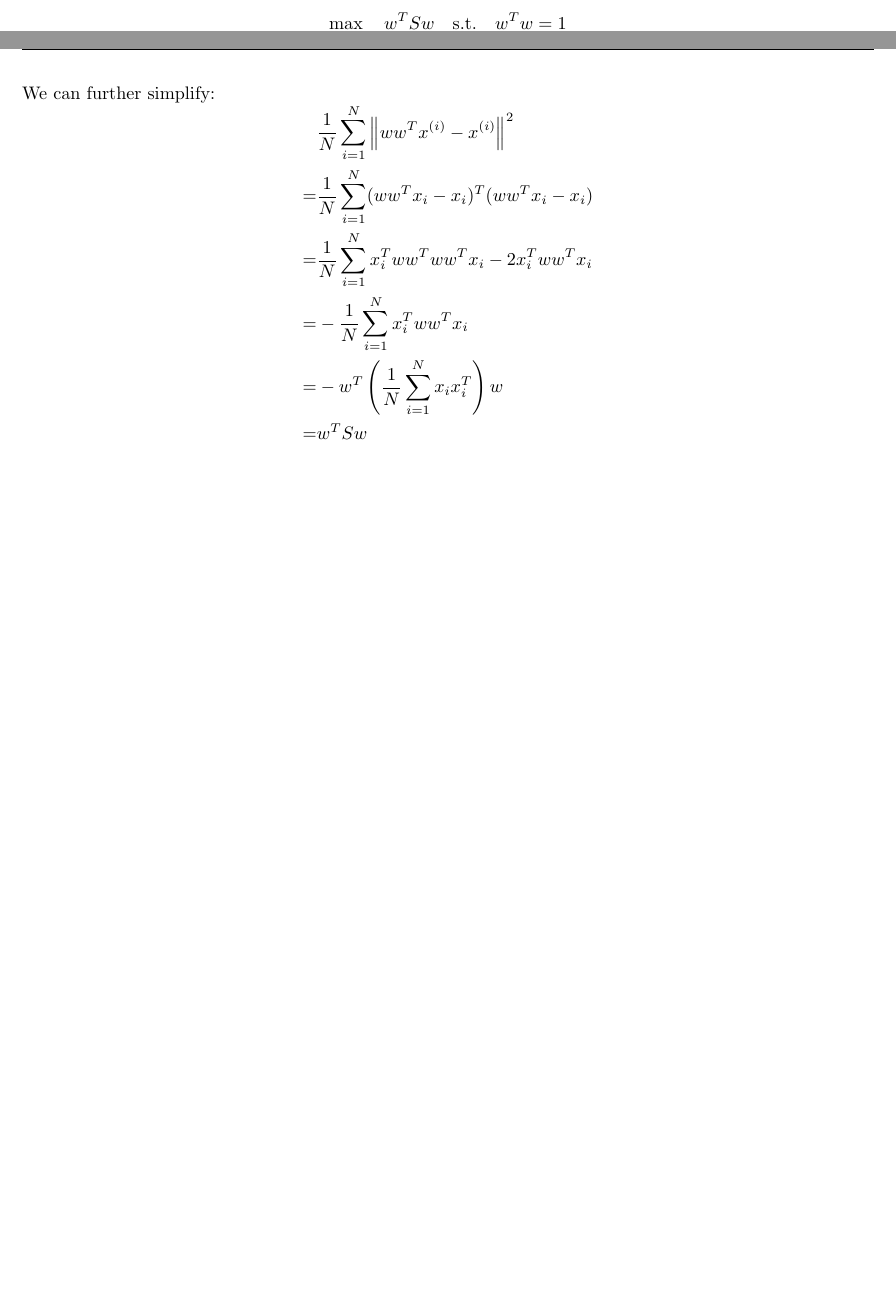
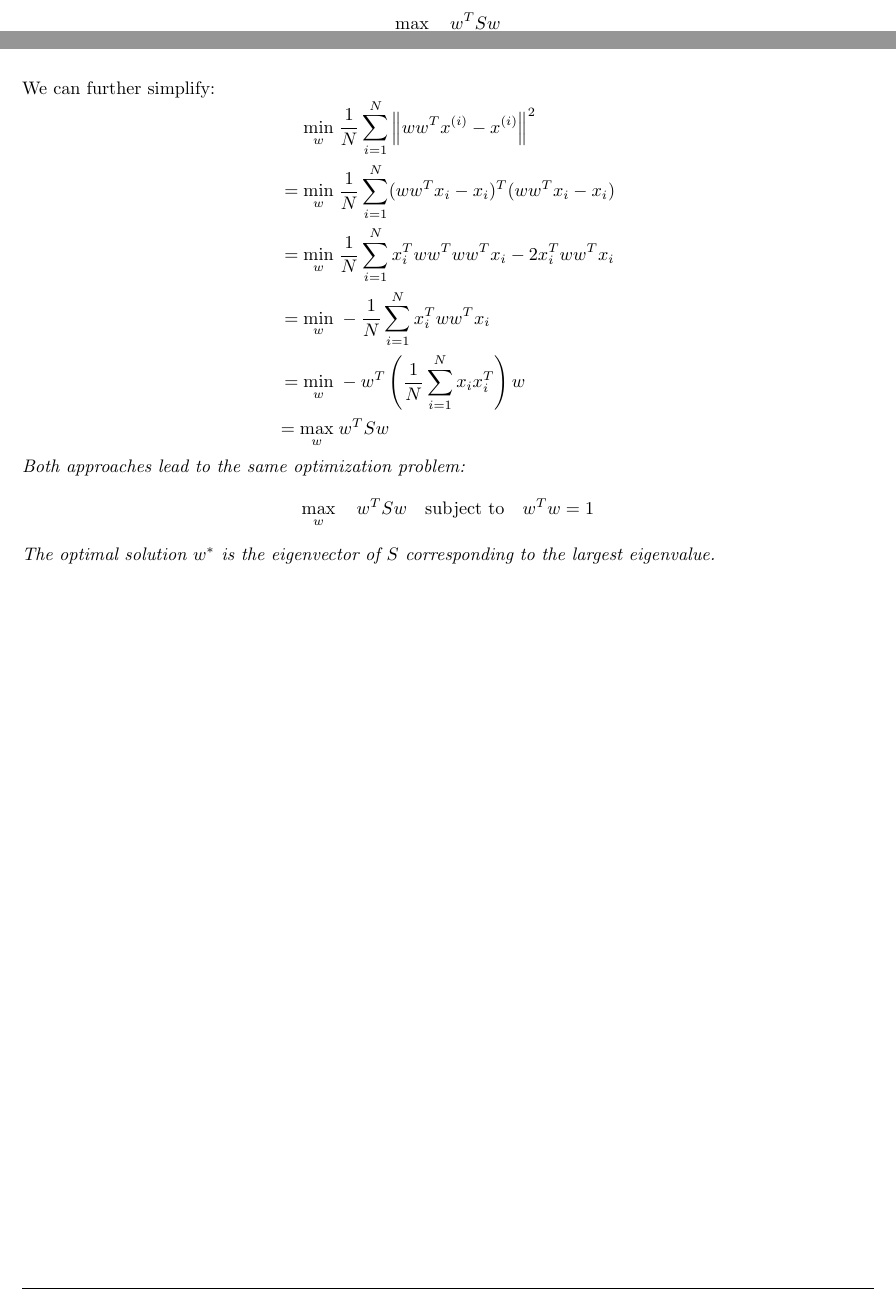
Before and after one commit to josephjquinn/tex-notes, a LaTeX problem sheet (cs4262/assignments/hw3/hw3.tex): two parts of pages 2 and 3 of 3, joined at a grey line, cut so that both start at the same text, the shorter picture padded with empty space. Compiled offline with pdfLaTeX.

Commit message:
hw3 session

```diff
--- a/cs4262/assignments/hw3/hw3.tex
+++ b/cs4262/assignments/hw3/hw3.tex
@@ -176,7 +175,7 @@
 	\]
 
 	\[
-		\max_{w} \quad w^T S w \quad \text{s.t.} \quad w^T w = 1
+		\max_{w} \quad w^T S w
 	\]
 
 
@@ -197,17 +196,21 @@
 
 	We can further simplify:
 	\[
-		\begin{aligned}
-			  & \frac{1}{N} \sum_{i=1}^{N} \left\| ww^T x^{(i)} - x^{(i)} \right\|^2 \\
-			= & \frac{1}{N} \sum_{i=1}^{N} (ww^T x_i - x_i)^T (ww^T x_i - x_i)       \\
-			= & \frac{1}{N} \sum_{i=1}^{N} x_i^T ww^T ww^T x_i - 2x_i^T ww^T x_i     \\
-			= & -\frac{1}{N} \sum_{i=1}^{N} x_i^T ww^T x_i                           \\
-			= & - w^T \left( \frac{1}{N} \sum_{i=1}^{N} x_i x_i^T \right) w          \\
-			= & w^T S w
-		\end{aligned}
+\begin{aligned}
+\min_{w} \;& \frac{1}{N} \sum_{i=1}^{N} \left\| ww^T x^{(i)} - x^{(i)} \right\|^2 \\
+= \min_{w} \;& \frac{1}{N} \sum_{i=1}^{N} (ww^T x_i - x_i)^T (ww^T x_i - x_i) \\
+= \min_{w} \;& \frac{1}{N} \sum_{i=1}^{N} x_i^T ww^T ww^T x_i - 2x_i^T ww^T x_i \\
+= \min_{w} \;& -\frac{1}{N} \sum_{i=1}^{N} x_i^T ww^T x_i \\
+= \min_{w} \;& - w^T \left( \frac{1}{N} \sum_{i=1}^{N} x_i x_i^T \right) w \\
+= \max_{w} \;& w^T S w
+\end{aligned}
 	\]
 
-
+\emph{Both approaches lead to the same optimization problem:}
+\[
+	\max_{w} \quad w^T S w \quad \text{subject to} \quad w^T w = 1
+\]
+\emph{The optimal solution $w^*$ is the eigenvector of $S$ corresponding to the largest eigenvalue.}
 \end{homeworkProblem}
 
 \end{document}
```
Also changed, not shown: cs4262/assignments/hw3/hw3.tex (1 more changed lines).
